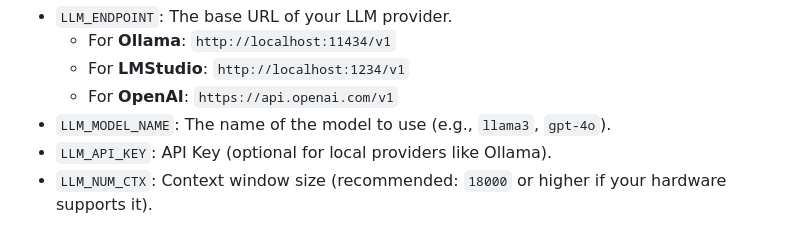
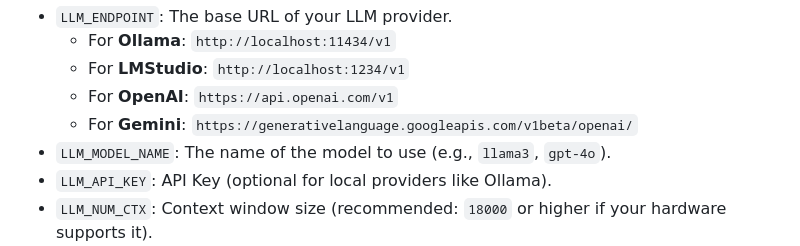
Before and after one commit to Rishabh-Bajpai/Personal-Guru, a Markdown page: README.md, the part around the change. Drawn GitHub-style.

Commit message:
Add Gemini LLM endpoint to README

```diff
--- a/README.md
+++ b/README.md
@@ -104,6 +104,7 @@ Now, open the `.env` file and customize the settings. The application uses the O
     - For **Ollama**: `http://localhost:11434/v1`
     - For **LMStudio**: `http://localhost:1234/v1`
     - For **OpenAI**: `https://api.openai.com/v1`
+    - For **Gemini**: `https://generativelanguage.googleapis.com/v1beta/openai/`
 - `LLM_MODEL_NAME`: The name of the model to use (e.g., `llama3`, `gpt-4o`).
 - `LLM_API_KEY`: API Key (optional for local providers like Ollama).
 - `LLM_NUM_CTX`: Context window size (recommended: `18000` or higher if your hardware supports it).
```
